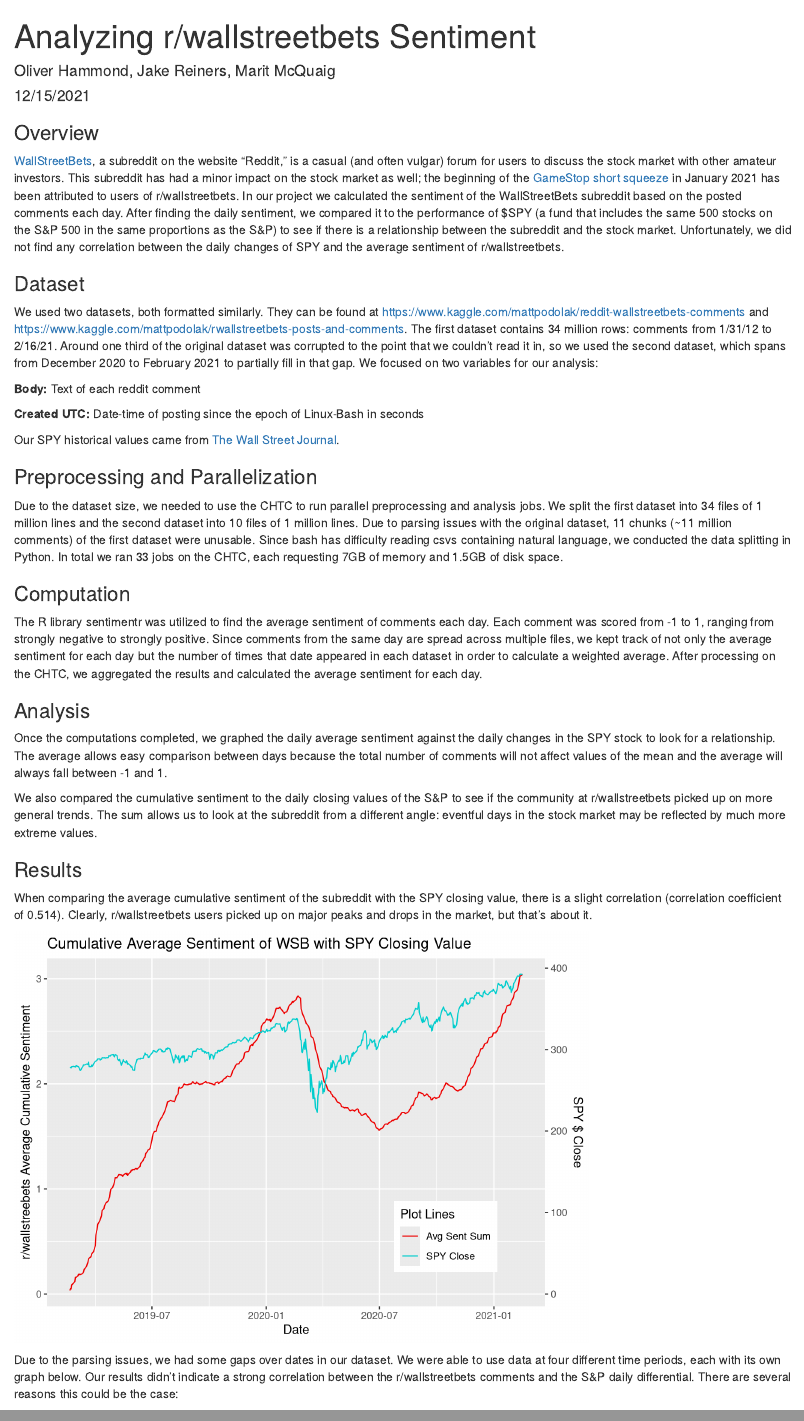
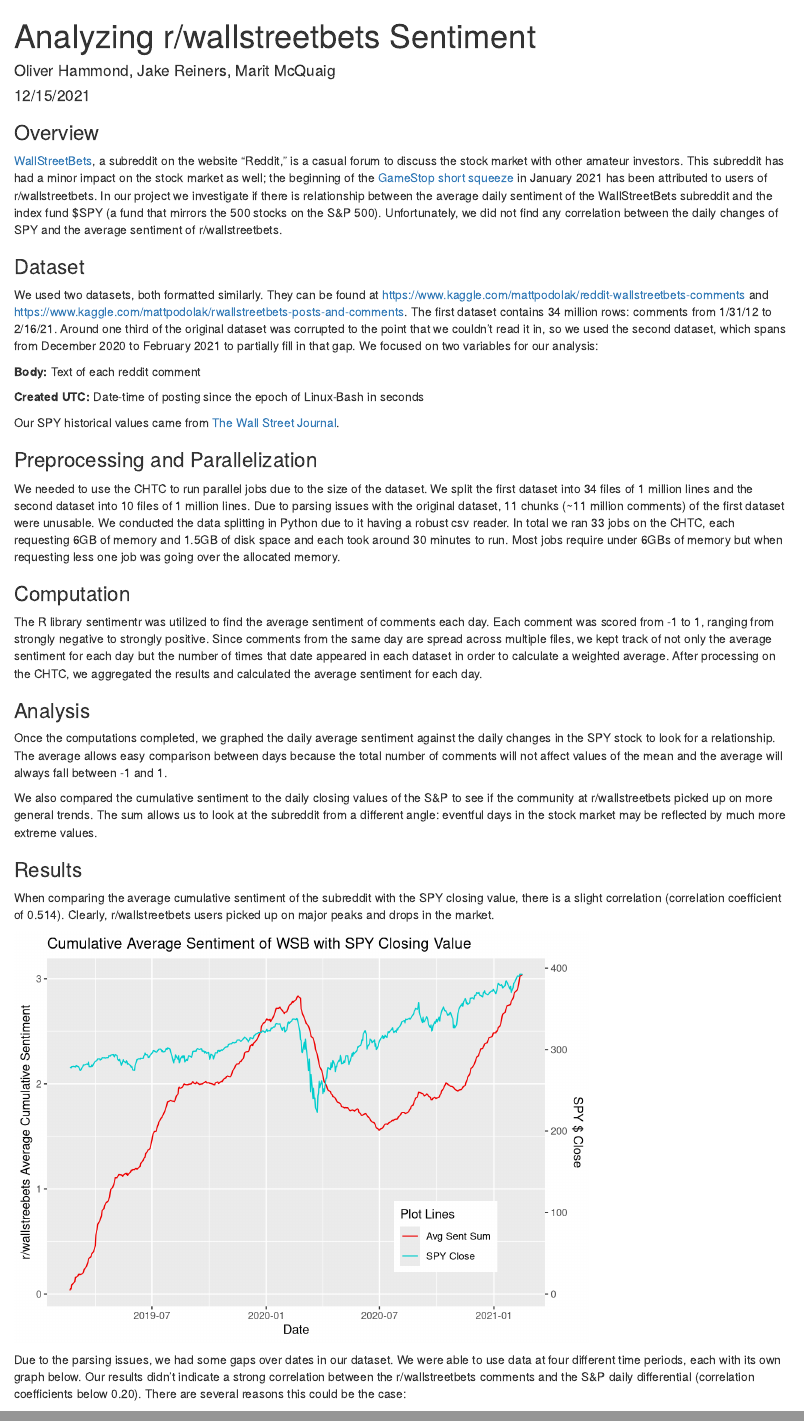
Before and after one commit to ohammond1/605FinalProject, an R Markdown document (report.Rmd): the page in a window 1100 px wide, from its top, and a second part further down, joined at a grey line. Rendered offline with R 4.5, knitr and Pandoc, with nearby package versions.

Commit message:
Removing one problem file from file_list and updating report.Rmd

````diff
--- a/chtc_code/file_list.txt
+++ b/chtc_code/file_list.txt
@@ -14,7 +14,6 @@
 wsb_chunk22.tar.gz
 wsb_chunk29.tar.gz
 wsb_chunk2.tar.gz
-wsb_chunk30.tar.gz
 wsb_chunk35.tar.gz
 wsb_chunk36.tar.gz
 wsb_chunk37.tar.gz
--- a/report.Rmd
+++ b/report.Rmd
@@ -7,7 +7,7 @@
 
 ### Overview
 
-[WallStreetBets](https://www.reddit.com/r/wallstreetbets/), a subreddit on the website “Reddit,” is a casual (and often vulgar) forum for users to discuss the stock market with other amateur investors. This subreddit has had a minor impact on the stock market as well; the beginning of the [GameStop short squeeze](https://www.google.com/url?q=https://archive.ph/20210130144720/https://www.wsj.com/articles/the-real-force-driving-the-gamestop-amc-blackberry-revolution-11611965586&sa=D&source=docs&ust=1638811083813000&usg=AOvVaw3g-nI4WeAOEJJgYNKBot75) in January 2021 has been attributed to users of r/wallstreetbets. In our project we calculated the sentiment of the WallStreetBets subreddit based on the posted comments each day. After finding the daily sentiment, we compared it to the performance of $SPY (a fund that includes the same 500 stocks on the S&P 500 in the same proportions as the S&P) to see if there is a relationship between the subreddit and the stock market. Unfortunately, we did not find any correlation between the daily changes of SPY and the average sentiment of r/wallstreetbets.
+[WallStreetBets](https://www.reddit.com/r/wallstreetbets/), a subreddit on the website “Reddit,” is a casual forum to discuss the stock market with other amateur investors. This subreddit has had a minor impact on the stock market as well; the beginning of the [GameStop short squeeze](https://www.google.com/url?q=https://archive.ph/20210130144720/https://www.wsj.com/articles/the-real-force-driving-the-gamestop-amc-blackberry-revolution-11611965586&sa=D&source=docs&ust=1638811083813000&usg=AOvVaw3g-nI4WeAOEJJgYNKBot75) in January 2021 has been attributed to users of r/wallstreetbets. In our project we investigate if there is relationship between the average daily sentiment of the WallStreetBets subreddit and the index fund \$SPY (a fund that mirrors the 500 stocks on the S&P 500). Unfortunately, we did not find any correlation between the daily changes of SPY and the average sentiment of r/wallstreetbets.
 
 ### Dataset
 
@@ -21,8 +21,7 @@
 
 ### Preprocessing and Parallelization
 
-Due to the dataset size, we needed to use the CHTC to run parallel preprocessing and analysis jobs. We split the first dataset into 34 files of 1 million lines and the second dataset into 10 files of 1 million lines. Due to parsing issues with the original dataset, 11 chunks (~11 million comments) of the first dataset were unusable. Since bash has difficulty reading csvs containing natural language, we conducted the data splitting in Python. In total we ran 33 jobs on the CHTC, each requesting 7GB of memory and 1.5GB of disk space.
-
+We needed to use the CHTC to run parallel jobs due to the size of the dataset. We split the first dataset into 34 files of 1 million lines and the second dataset into 10 files of 1 million lines. Due to parsing issues with the original dataset, 11 chunks (~11 million comments) of the first dataset were unusable. We conducted the data splitting in Python due to it having a robust csv reader. In total we ran 33 jobs on the CHTC, each requesting 6GB of memory and 1.5GB of disk space and each took around 30 minutes to run. Most jobs require under 6GBs of memory but when requesting less one job was going over the allocated memory.
 
 ### Computation
 
@@ -35,7 +34,7 @@
 
 ### Results
 
-When comparing the average cumulative sentiment of the subreddit with the SPY closing value, there is a slight correlation (correlation coefficient of 0.514). Clearly, r/wallstreetbets users picked up on major peaks and drops in the market, but that's about it.
+When comparing the average cumulative sentiment of the subreddit with the SPY closing value, there is a slight correlation (correlation coefficient of 0.514). Clearly, r/wallstreetbets users picked up on major peaks and drops in the market.
 
 ```{r, echo=FALSE, results=FALSE, message=FALSE, warning=FALSE}
 library(ggplot2)
@@ -79,7 +78,7 @@
 
 ```
 
-Due to the parsing issues, we had some gaps over dates in our dataset. We were able to use data at four different time periods, each with its own graph below. Our results didn't indicate a strong correlation between the r/wallstreetbets comments and the S&P daily differential. There are several reasons this could be the case:
+Due to the parsing issues, we had some gaps over dates in our dataset. We were able to use data at four different time periods, each with its own graph below. Our results didn't indicate a strong correlation between the r/wallstreetbets comments and the S&P daily differential (correlation coefficients below 0.20). There are several reasons this could be the case:
 
 * This is an open forum on the internet where anyone can say anything they want, whether they pay attention to and/or are knowledgeable about the stock market.
 * There's plenty of sarcasm, emojis, and other slang used in comments that could've made sentiment analysis performed by a machine unreliable.
````
